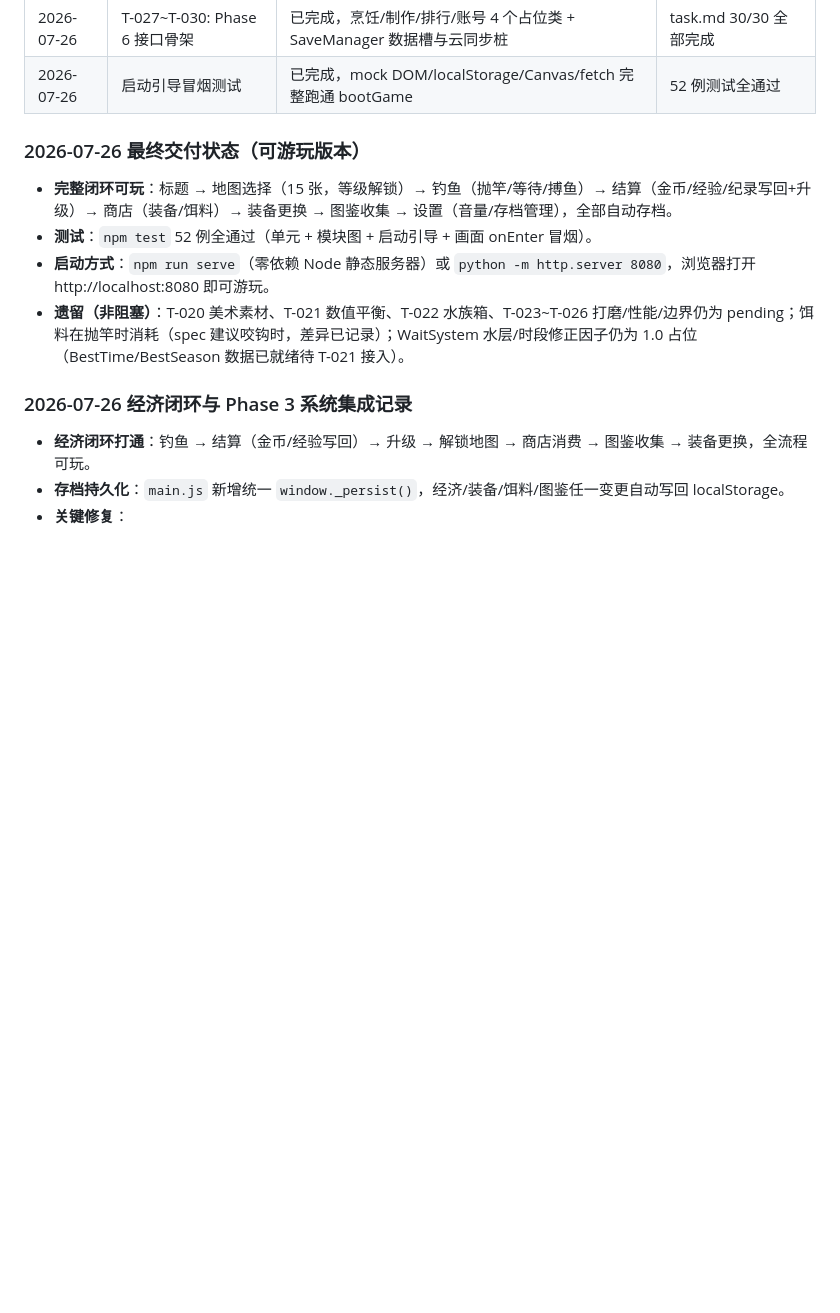
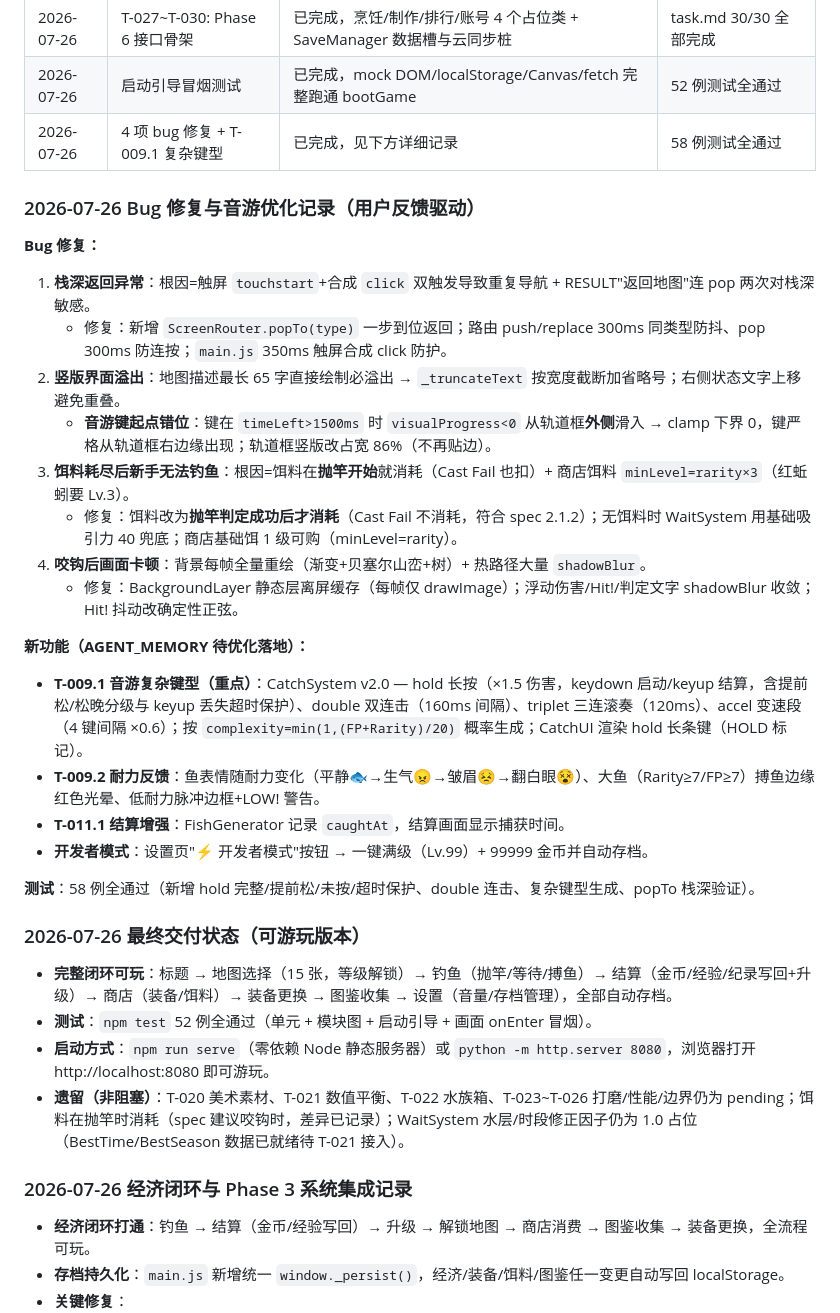
Before and after one commit to Shoufves/FishingFun, a Markdown page: AGENT_MEMORY.md, the part around one of its changes. Drawn GitHub-style; blank space fills up the shorter version.

```diff
--- a/AGENT_MEMORY.md
+++ b/AGENT_MEMORY.md
@@ -32,6 +32,27 @@
 | 2026-07-26 | 测试体系搭建 | 已完成，49 个单元/冒烟测试全部通过（npm test） | 含模块图完整性测试 |
 | 2026-07-26 | T-027~T-030: Phase 6 接口骨架 | 已完成，烹饪/制作/排行/账号 4 个占位类 + SaveManager 数据槽与云同步桩 | task.md 30/30 全部完成 |
 | 2026-07-26 | 启动引导冒烟测试 | 已完成，mock DOM/localStorage/Canvas/fetch 完整跑通 bootGame | 52 例测试全通过 |
+| 2026-07-26 | 4 项 bug 修复 + T-009.1 复杂键型 | 已完成，见下方详细记录 | 58 例测试全通过 |
+
+### 2026-07-26 Bug 修复与音游优化记录（用户反馈驱动）
+
+**Bug 修复：**
+1. **栈深返回异常**：根因=触屏 `touchstart`+合成 `click` 双触发导致重复导航 + RESULT"返回地图"连 pop 两次对栈深敏感。
+   - 修复：新增 `ScreenRouter.popTo(type)` 一步到位返回；路由 push/replace 300ms 同类型防抖、pop 300ms 防连按；`main.js` 350ms 触屏合成 click 防护。
+2. **竖版界面溢出**：地图描述最长 65 字直接绘制必溢出 → `_truncateText` 按宽度截断加省略号；右侧状态文字上移避免重叠。
+   - **音游键起点错位**：键在 `timeLeft>1500ms` 时 `visualProgress<0` 从轨道框**外侧**滑入 → clamp 下界 0，键严格从轨道框右边缘出现；轨道框竖版改占宽 86%（不再贴边）。
+3. **饵料耗尽后新手无法钓鱼**：根因=饵料在**抛竿开始**就消耗（Cast Fail 也扣）+ 商店饵料 `minLevel=rarity×3`（红蚯蚓要 Lv.3）。
+   - 修复：饵料改为**抛竿判定成功后才消耗**（Cast Fail 不消耗，符合 spec 2.1.2）；无饵料时 WaitSystem 用基础吸引力 40 兜底；商店基础饵 1 级可购（minLevel=rarity）。
+4. **咬钩后画面卡顿**：背景每帧全量重绘（渐变+贝塞尔山峦+树）+ 热路径大量 `shadowBlur`。
+   - 修复：BackgroundLayer 静态层离屏缓存（每帧仅 drawImage）；浮动伤害/Hit!/判定文字 shadowBlur 收敛；Hit! 抖动改确定性正弦。
+
+**新功能（AGENT_MEMORY 待优化落地）：**
+- **T-009.1 音游复杂键型（重点）**：CatchSystem v2.0 — hold 长按（×1.5 伤害，keydown 启动/keyup 结算，含提前松/松晚分级与 keyup 丢失超时保护）、double 双连击（160ms 间隔）、triplet 三连滚奏（120ms）、accel 变速段（4 键间隔 ×0.6）；按 `complexity=min(1,(FP+Rarity)/20)` 概率生成；CatchUI 渲染 hold 长条键（HOLD 标记）。
+- **T-009.2 耐力反馈**：鱼表情随耐力变化（平静🐟→生气😠→皱眉😣→翻白眼😵）、大鱼（Rarity≥7/FP≥7）搏鱼边缘红色光晕、低耐力脉冲边框+LOW! 警告。
+- **T-011.1 结算增强**：FishGenerator 记录 `caughtAt`，结算画面显示捕获时间。
+- **开发者模式**：设置页"⚡ 开发者模式"按钮 → 一键满级（Lv.99）+ 99999 金币并自动存档。
+
+**测试**：58 例全通过（新增 hold 完整/提前松/未按/超时保护、double 连击、复杂键型生成、popTo 栈深验证）。
 
 ### 2026-07-26 最终交付状态（可游玩版本）
 
```
Also changed, not shown: other parts of AGENT_MEMORY.md (+12 -26 lines).
